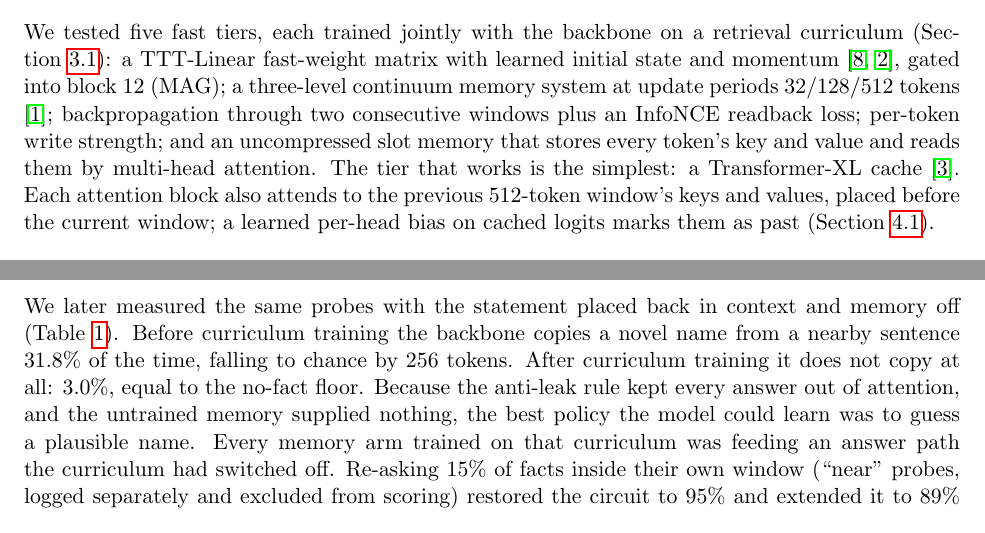
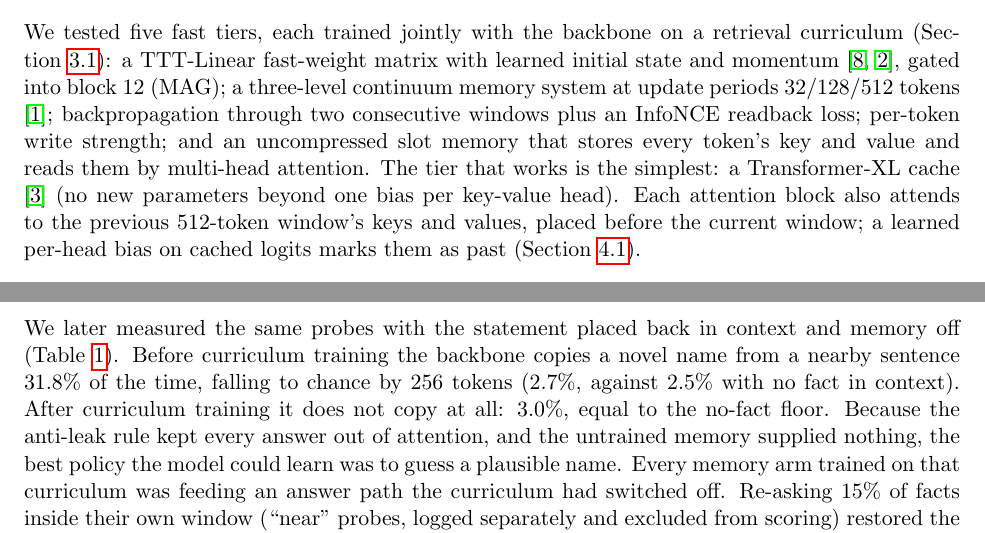
Before and after one commit to giannisanni/protostar, a LaTeX paper (paper/accretion.tex): two parts of pages 2 and 3 of 7, joined at a grey line, cut so that both start at the same text. Compiled offline with pdfLaTeX.

Commit message:
paper: numbers in parentheses where claims need them

```diff
--- a/paper/accretion.tex
+++ b/paper/accretion.tex
@@ -87,7 +87,7 @@ backpropagation through two consecutive windows plus an InfoNCE readback loss;
 per-token write strength; and an uncompressed slot memory that stores every
 token's key and value and reads them by multi-head attention.
 The tier that works is the simplest: a Transformer-XL cache
-\citep{dai2019transformerxl}. Each attention block also attends to the previous
+\citep{dai2019transformerxl} (no new parameters beyond one bias per key-value head). Each attention block also attends to the previous
 512-token window's keys and values, placed before the current window; a
 learned per-head bias on cached logits marks them as past
 (Section~\ref{sec:results-fast}).
@@ -133,7 +133,7 @@ bucketed by the probe's age in windows.
 We later measured the same probes with the statement placed back in context
 and memory off (Table~\ref{tab:ceiling}). Before curriculum training the
 backbone copies a novel name from a nearby sentence 31.8\% of the time, falling
-to chance by 256 tokens. After curriculum training it does not copy at all:
+to chance by 256 tokens (2.7\%, against 2.5\% with no fact in context). After curriculum training it does not copy at all:
 3.0\%, equal to the no-fact floor. Because the anti-leak rule kept every answer
 out of attention, and the untrained memory supplied nothing, the best policy
 the model could learn was to guess a plausible name. Every memory arm trained
```
Also changed, not shown: paper/accretion.tex (6 more changed lines).
